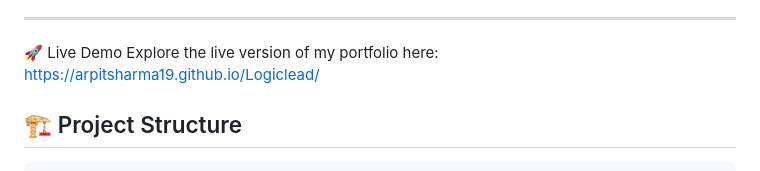
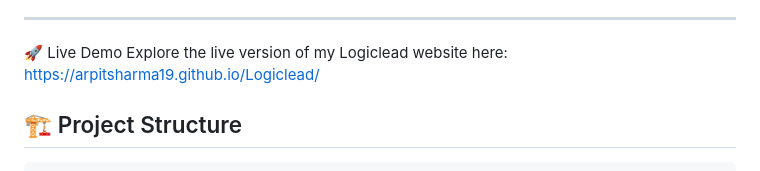
Before and after one commit to ArpitSharma19/Logiclead, a Markdown page: README.md, the part around the change. Drawn GitHub-style.

Commit message:
Update live demo link in README

```diff
--- a/README.md
+++ b/README.md
@@ -19,7 +19,7 @@ A responsive, multi-page web application for **FASTag recharges**, designed with
 
 ---
 
-🚀 Live Demo Explore the live version of my portfolio here:
+🚀 Live Demo Explore the live version of my Logiclead website here:
 https://arpitsharma19.github.io/Logiclead/
 
 ## 🏗️ Project Structure
```
